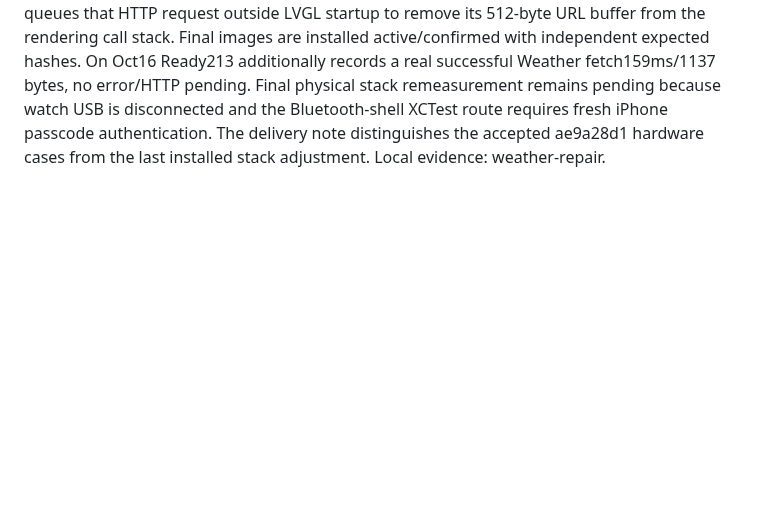
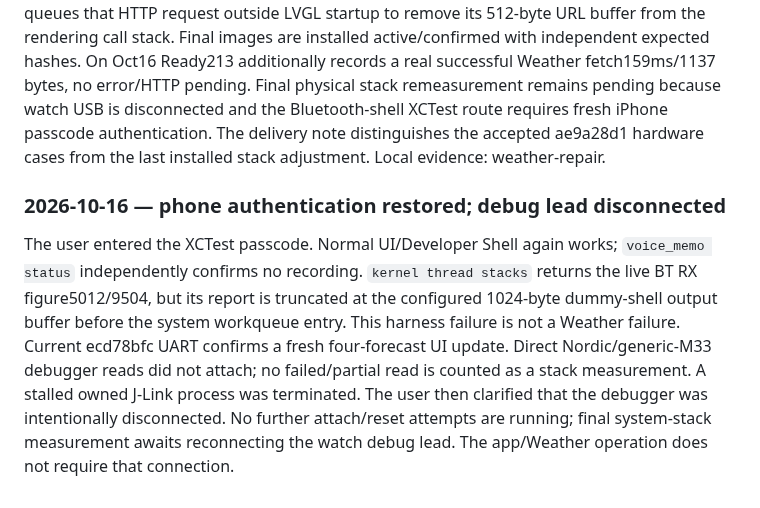
Before and after one commit to ZSWatch/ZSWatch-App, a Markdown page: IOS_NATIVE_COMPANION_PROGRESS.md, the part around the change. GitHub-like rendering; blank space fills up the shorter version.

Commit message:
docs: record restored phone control and disconnected watch debugger

```diff
--- a/IOS_NATIVE_COMPANION_PROGRESS.md
+++ b/IOS_NATIVE_COMPANION_PROGRESS.md
@@ -1710,3 +1710,18 @@ stack remeasurement remains pending because watch USB is disconnected and the
 Bluetooth-shell XCTest route requires fresh iPhone passcode authentication.
 The delivery note distinguishes the accepted ae9a28d1 hardware cases from the
 last installed stack adjustment. Local evidence: weather-repair.
+
+
+### 2026-10-16 — phone authentication restored; debug lead disconnected
+
+The user entered the XCTest passcode. Normal UI/Developer Shell again works;
+`voice_memo status` independently confirms no recording. `kernel thread stacks`
+returns the live BT RX figure5012/9504, but its report is truncated at the configured
+1024-byte dummy-shell output buffer before the system workqueue entry. This
+harness failure is not a Weather failure. Current ecd78bfc UART confirms a fresh
+four-forecast UI update. Direct Nordic/generic-M33 debugger reads did not attach;
+no failed/partial read is counted as a stack measurement. A stalled owned J-Link
+process was terminated. The user then clarified that the debugger was intentionally
+disconnected. No further attach/reset attempts are running; final system-stack
+measurement awaits reconnecting the watch debug lead. The app/Weather operation
+does not require that connection.
```
Also changed, not shown: IOS_COMPANION_DELIVERY.md (+10 -4 lines).
